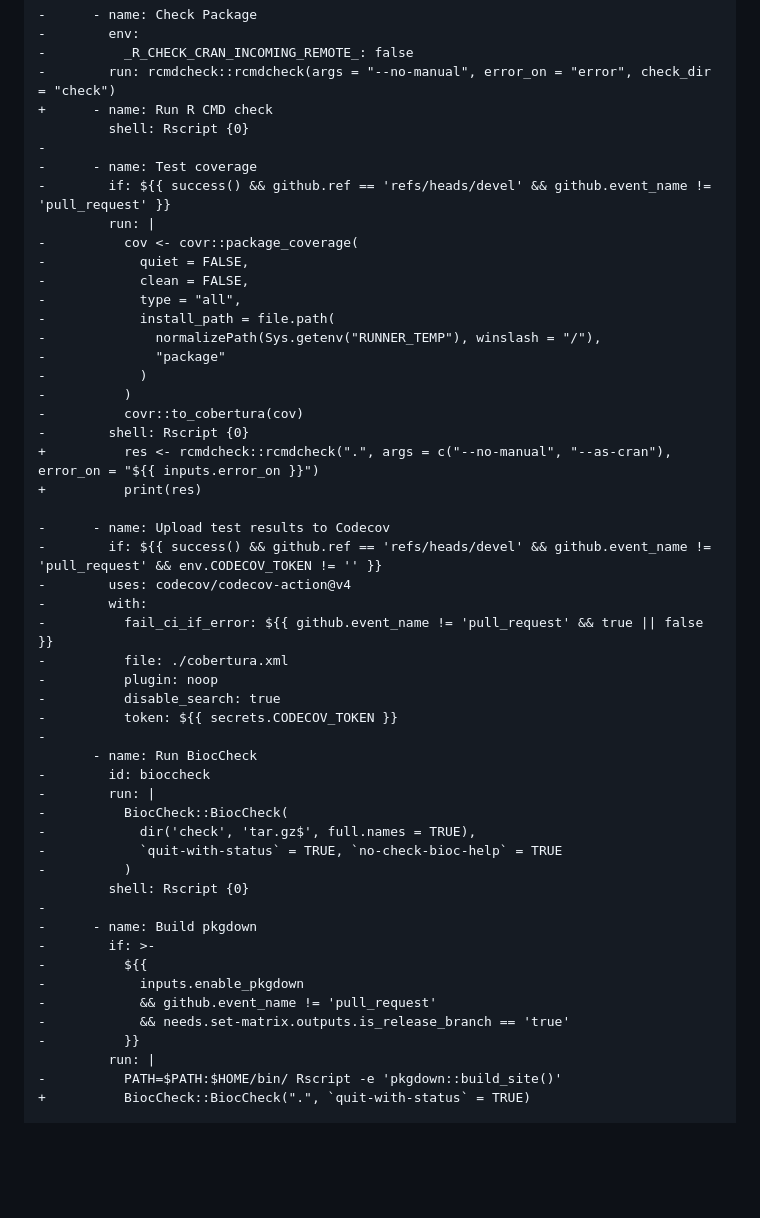
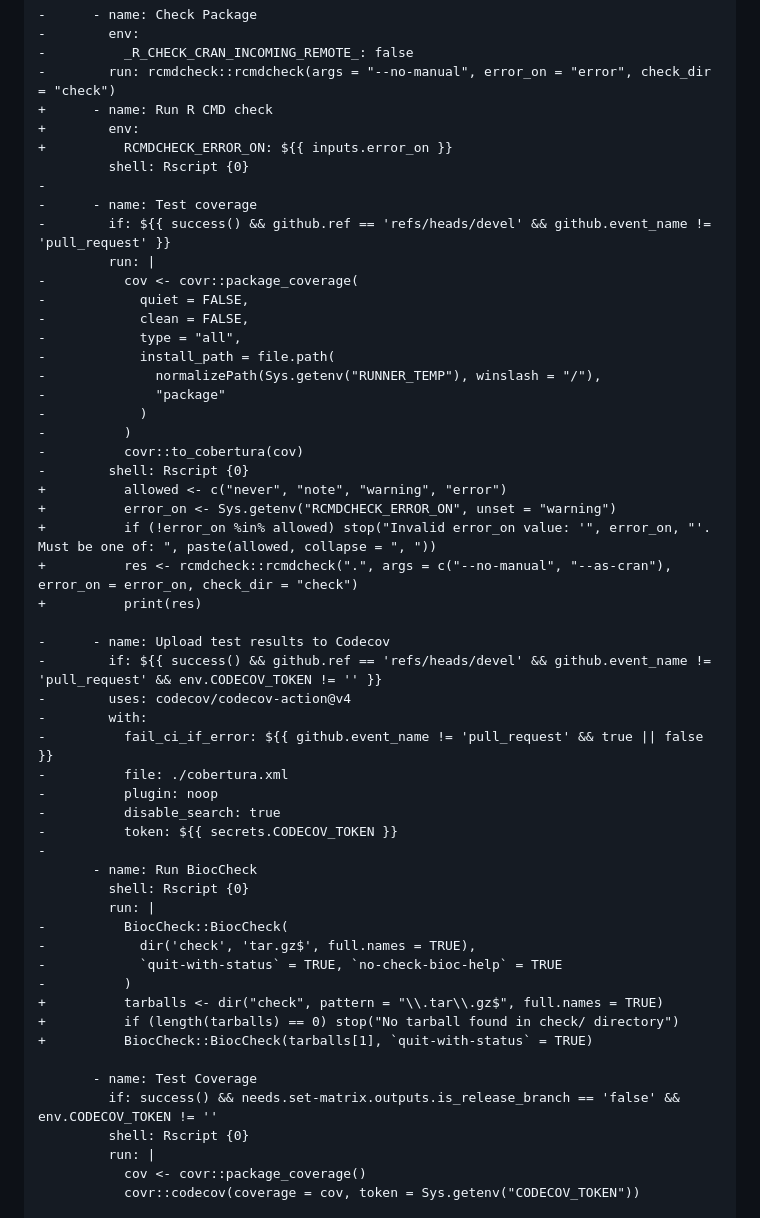
Before and after one commit to lwaldron/workflows, a Markdown page: workflow_comparison.md, the part around one of its changes. Drawn GitHub-style; blank space fills up the shorter version.

```diff
--- a/workflow_comparison.md
+++ b/workflow_comparison.md
@@ -221,6 +222,8 @@ Below is the complete unified diff comparing `waldronlab/bioc-pr-cmdcheck-pkgdow
 -          _R_CHECK_CRAN_INCOMING_REMOTE_: false
 -        run: rcmdcheck::rcmdcheck(args = "--no-manual", error_on = "error", check_dir = "check")
 +      - name: Run R CMD check
++        env:
++          RCMDCHECK_ERROR_ON: ${{ inputs.error_on }}
          shell: Rscript {0}
 -
 -      - name: Test coverage
@@ -237,7 +240,10 @@ Below is the complete unified diff comparing `waldronlab/bioc-pr-cmdcheck-pkgdow
 -          )
 -          covr::to_cobertura(cov)
 -        shell: Rscript {0}
-+          res <- rcmdcheck::rcmdcheck(".", args = c("--no-manual", "--as-cran"), error_on = "${{ inputs.error_on }}")
++          allowed <- c("never", "note", "warning", "error")
++          error_on <- Sys.getenv("RCMDCHECK_ERROR_ON", unset = "warning")
++          if (!error_on %in% allowed) stop("Invalid error_on value: '", error_on, "'. Must be one of: ", paste(allowed, collapse = ", "))
++          res <- rcmdcheck::rcmdcheck(".", args = c("--no-manual", "--as-cran"), error_on = error_on, check_dir = "check")
 +          print(res)
 
 -      - name: Upload test results to Codecov
@@ -251,22 +257,20 @@ Below is the complete unified diff comparing `waldronlab/bioc-pr-cmdcheck-pkgdow
 -          token: ${{ secrets.CODECOV_TOKEN }}
 -
        - name: Run BiocCheck
--        id: bioccheck
--        run: |
+         shell: Rscript {0}
+         run: |
 -          BiocCheck::BiocCheck(
 -            dir('check', 'tar.gz$', full.names = TRUE),
 -            `quit-with-status` = TRUE, `no-check-bioc-help` = TRUE
 -          )
++          tarballs <- dir("check", pattern = "\\.tar\\.gz$", full.names = TRUE)
++          if (length(tarballs) == 0) stop("No tarball found in check/ directory")
++          BiocCheck::BiocCheck(tarballs[1], `quit-with-status` = TRUE)
+
+       - name: Test Coverage
+         if: success() && needs.set-matrix.outputs.is_release_branch == 'false' && env.CODECOV_TOKEN != ''
          shell: Rscript {0}
--
--      - name: Build pkgdown
--        if: >-
--          ${{
--            inputs.enable_pkgdown
--            && github.event_name != 'pull_request'
--            && needs.set-matrix.outputs.is_release_branch == 'true'
--          }}
          run: |
--          PATH=$PATH:$HOME/bin/ Rscript -e 'pkgdown::build_site()'
-+          BiocCheck::BiocCheck(".", `quit-with-status` = TRUE)
+           cov <- covr::package_coverage()
+           covr::codecov(coverage = cov, token = Sys.getenv("CODECOV_TOKEN"))
 
```
Also changed, not shown: other parts of workflow_comparison.md (+62 -97 lines).
